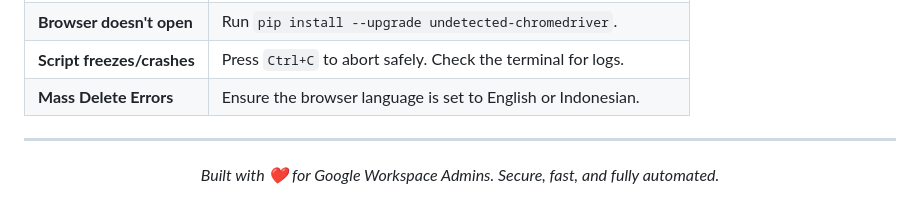
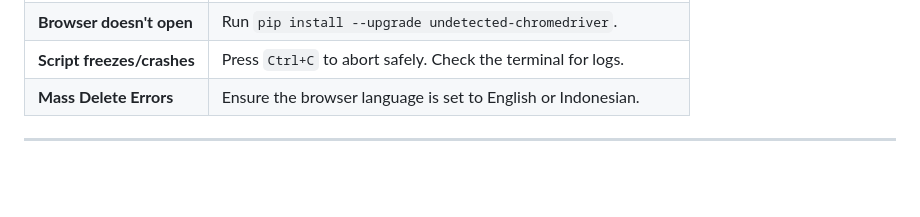
Before and after one commit to DanU-R/G-bot, a Markdown page: README.md, the part around the change. GitHub-like rendering; blank space fills up the shorter version.

```diff
--- a/README.md
+++ b/README.md
@@ -109,7 +109,3 @@ The bot creates a `chrome_profile` folder to store your active Google session.
 | **Mass Delete Errors** | Ensure the browser language is set to English or Indonesian. |
 
 ---
-
-<div align="center">
-  <p><i>Built with ❤️ for Google Workspace Admins. Secure, fast, and fully automated.</i></p>
-</div>
```
